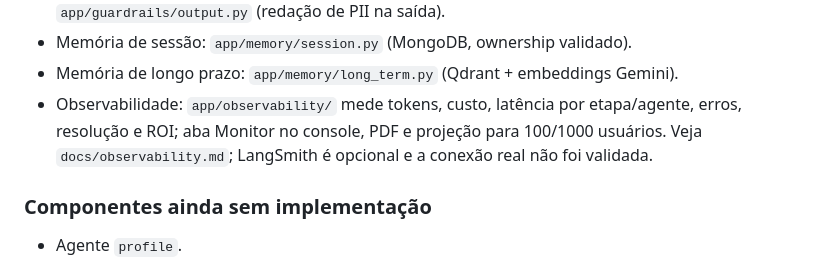
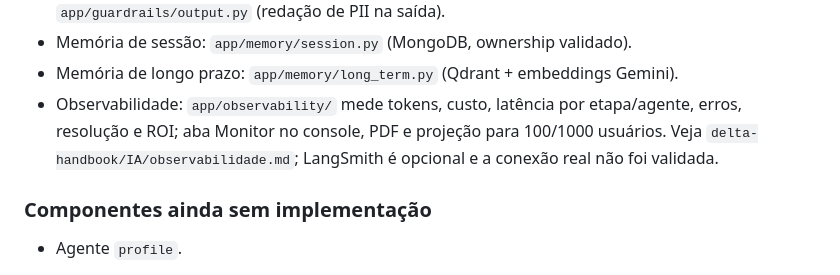
Before and after one commit to delta-app-ofc/delta-artificial-intelligence, a Markdown page: AGENTS.md, the part around the change. Drawn GitHub-style.

Commit message:
docs: move documentação de observabilidade para o delta-handbook

```diff
--- a/AGENTS.md
+++ b/AGENTS.md
@@ -62,7 +62,7 @@ Os componentes abaixo foram implementados e têm cobertura de testes:
   `app/guardrails/output.py` (redação de PII na saída).
 - Memória de sessão: `app/memory/session.py` (MongoDB, ownership validado).
 - Memória de longo prazo: `app/memory/long_term.py` (Qdrant + embeddings Gemini).
-- Observabilidade: `app/observability/` mede tokens, custo, latência por etapa/agente, erros, resolução e ROI; aba Monitor no console, PDF e projeção para 100/1000 usuários. Veja `docs/observability.md`; LangSmith é opcional e a conexão real não foi validada.
+- Observabilidade: `app/observability/` mede tokens, custo, latência por etapa/agente, erros, resolução e ROI; aba Monitor no console, PDF e projeção para 100/1000 usuários. Veja `delta-handbook/IA/observabilidade.md`; LangSmith é opcional e a conexão real não foi validada.
 
 ### Componentes ainda sem implementação
 
```
Also changed, not shown: docs/observability.md (deleted, +0 -62 lines).
